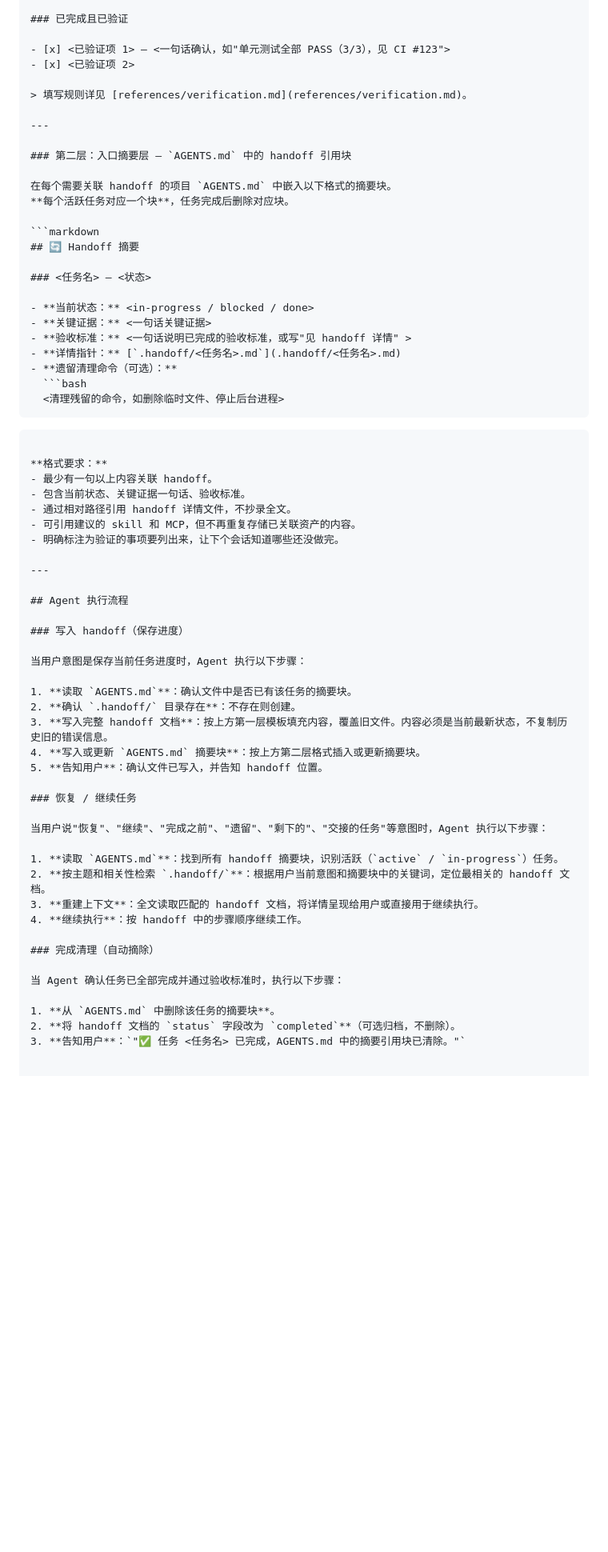
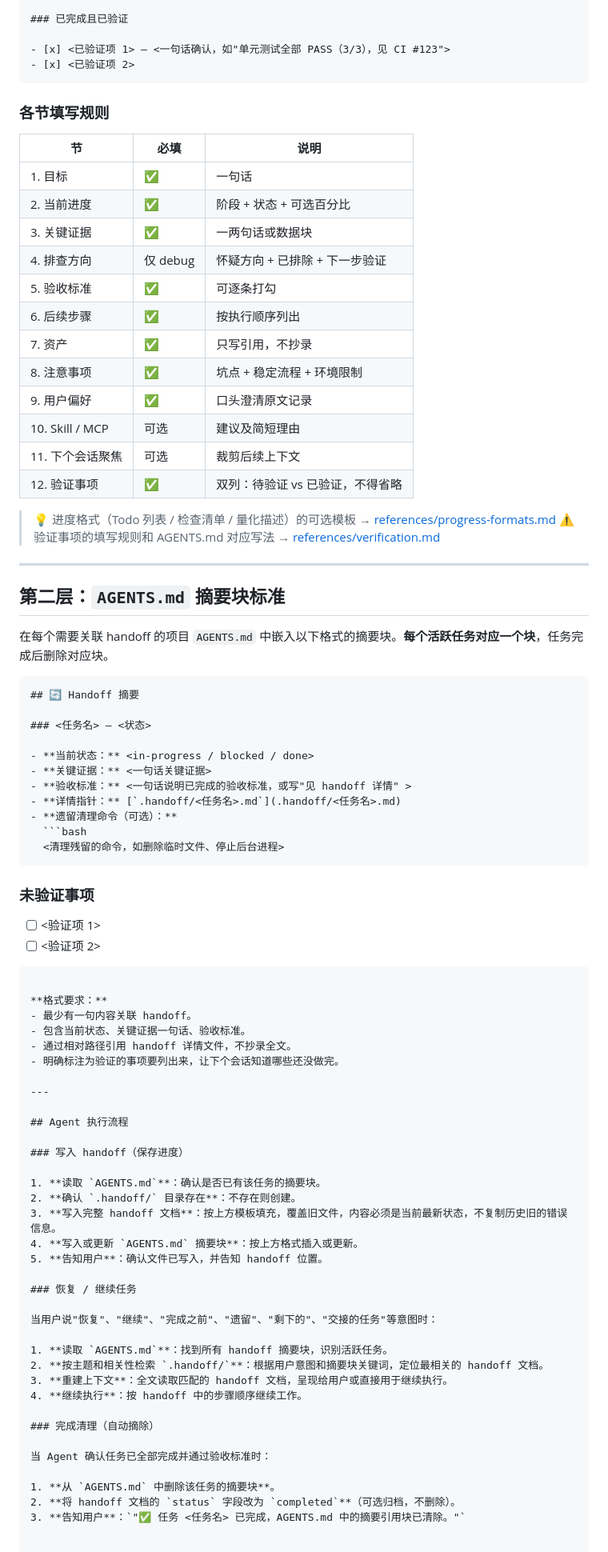
Before and after one commit to daidaiJ/my-skills, a Markdown page: context-standards/handoff/SKILL.md, the part around one of its changes. Shown at 80% size. Drawn GitHub-style; blank space fills up the shorter version.

Commit message:
handoff/SKILL.md: core content inline — 12-section template + AGENTS.md standard
References trimmed to 2 niche files only:
- progress-formats.md: 3 format options (Todo / checklist / quantified)
- verification.md: unverified items rules + AGENTS.md checklist

No more redirects for the primary workflow.

````diff
--- a/context-standards/handoff/SKILL.md
+++ b/context-standards/handoff/SKILL.md
@@ -141,15 +134,33 @@ status: active | completed | blocked
 
 - [x] <已验证项 1> — <一句话确认，如"单元测试全部 PASS（3/3），见 CI #123">
 - [x] <已验证项 2>
+```
 
-> 填写规则详见 [references/verification.md](references/verification.md)。
+### 各节填写规则
+
+| 节 | 必填 | 说明 |
+|----|------|------|
+| 1. 目标 | ✅ | 一句话 |
+| 2. 当前进度 | ✅ | 阶段 + 状态 + 可选百分比 |
+| 3. 关键证据 | ✅ | 一两句话或数据块 |
+| 4. 排查方向 | 仅 debug | 怀疑方向 + 已排除 + 下一步验证 |
+| 5. 验收标准 | ✅ | 可逐条打勾 |
+| 6. 后续步骤 | ✅ | 按执行顺序列出 |
+| 7. 资产 | ✅ | 只写引用，不抄录 |
+| 8. 注意事项 | ✅ | 坑点 + 稳定流程 + 环境限制 |
+| 9. 用户偏好 | ✅ | 口头澄清原文记录 |
+| 10. Skill / MCP | 可选 | 建议及简短理由 |
+| 11. 下个会话聚焦 | 可选 | 裁剪后续上下文 |
+| 12. 验证事项 | ✅ | 双列：待验证 vs 已验证，不得省略 |
+
+> 💡 进度格式（Todo 列表 / 检查清单 / 量化描述）的可选模板 → [references/progress-formats.md](references/progress-formats.md)
+> ⚠️ 验证事项的填写规则和 AGENTS.md 对应写法 → [references/verification.md](references/verification.md)
 
 ---
 
-### 第二层：入口摘要层 — `AGENTS.md` 中的 handoff 引用块
+## 第二层：`AGENTS.md` 摘要块标准
 
-在每个需要关联 handoff 的项目 `AGENTS.md` 中嵌入以下格式的摘要块。
-**每个活跃任务对应一个块**，任务完成后删除对应块。
+在每个需要关联 handoff 的项目 `AGENTS.md` 中嵌入以下格式的摘要块。**每个活跃任务对应一个块**，任务完成后删除对应块。
 
 ```markdown
 ## 🔄 Handoff 摘要
@@ -164,13 +175,17 @@ status: active | completed | blocked
   ```bash
   <清理残留的命令，如删除临时文件、停止后台进程>
   ```
+
+### 未验证事项
+
+- [ ] <验证项 1>
+- [ ] <验证项 2>
 ```
 
 **格式要求：**
-- 最少有一句以上内容关联 handoff。
+- 最少有一句内容关联 handoff。
 - 包含当前状态、关键证据一句话、验收标准。
 - 通过相对路径引用 handoff 详情文件，不抄录全文。
-- 可引用建议的 skill 和 MCP，但不再重复存储已关联资产的内容。
 - 明确标注为验证的事项要列出来，让下个会话知道哪些还没做完。
 
 ---
@@ -179,26 +194,24 @@ status: active | completed | blocked
 
 ### 写入 handoff（保存进度）
 
-当用户意图是保存当前任务进度时，Agent 执行以下步骤：
-
-1. **读取 `AGENTS.md`**：确认文件中是否已有该任务的摘要块。
+1. **读取 `AGENTS.md`**：确认是否已有该任务的摘要块。
 2. **确认 `.handoff/` 目录存在**：不存在则创建。
-3. **写入完整 handoff 文档**：按上方第一层模板填充内容，覆盖旧文件。内容必须是当前最新状态，不复制历史旧的错误信息。
-4. **写入或更新 `AGENTS.md` 摘要块**：按上方第二层格式插入或更新摘要块。
+3. **写入完整 handoff 文档**：按上方模板填充，覆盖旧文件，内容必须是当前最新状态，不复制历史旧的错误信息。
+4. **写入或更新 `AGENTS.md` 摘要块**：按上方格式插入或更新。
 5. **告知用户**：确认文件已写入，并告知 handoff 位置。
 
 ### 恢复 / 继续任务
 
-当用户说"恢复"、"继续"、"完成之前"、"遗留"、"剩下的"、"交接的任务"等意图时，Agent 执行以下步骤：
+当用户说"恢复"、"继续"、"完成之前"、"遗留"、"剩下的"、"交接的任务"等意图时：
 
-1. **读取 `AGENTS.md`**：找到所有 handoff 摘要块，识别活跃（`active` / `in-progress`）任务。
-2. **按主题和相关性检索 `.handoff/`**：根据用户当前意图和摘要块中的关键词，定位最相关的 handoff 文档。
-3. **重建上下文**：全文读取匹配的 handoff 文档，将详情呈现给用户或直接用于继续执行。
+1. **读取 `AGENTS.md`**：找到所有 handoff 摘要块，识别活跃任务。
+2. **按主题和相关性检索 `.handoff/`**：根据用户意图和摘要块关键词，定位最相关的 handoff 文档。
+3. **重建上下文**：全文读取匹配的 handoff 文档，呈现给用户或直接用于继续执行。
 4. **继续执行**：按 handoff 中的步骤顺序继续工作。
 
 ### 完成清理（自动摘除）
 
-当 Agent 确认任务已全部完成并通过验收标准时，执行以下步骤：
+当 Agent 确认任务已全部完成并通过验收标准时：
 
 1. **从 `AGENTS.md` 中删除该任务的摘要块**。
 2. **将 handoff 文档的 `status` 字段改为 `completed`**（可选归档，不删除）。
````
Also changed, not shown: other parts of context-standards/handoff/SKILL.md (+5 -12 lines).
